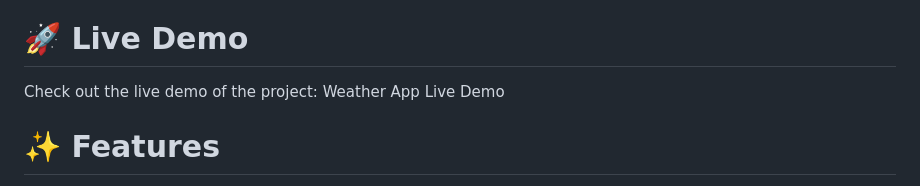
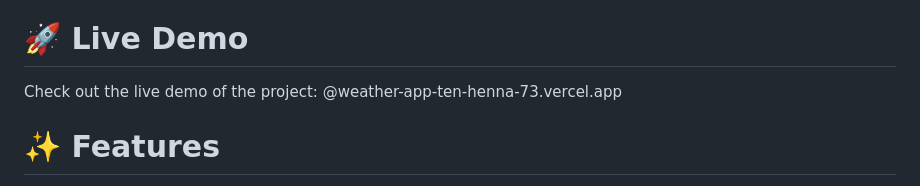
Before and after one commit to Meetpaneliya/Weather-App, a Markdown page: README.md, the part around the change. Rendered like a GitHub page.

```diff
--- a/README.md
+++ b/README.md
@@ -3,7 +3,7 @@ This Weather App is a simple and intuitive application that allows users to view
 
 # 🚀 Live Demo
 Check out the live demo of the project:
-Weather App Live Demo
+@weather-app-ten-henna-73.vercel.app
 
 # ✨ Features
 - Search by City: Enter any city name to fetch and display weather details.
```
